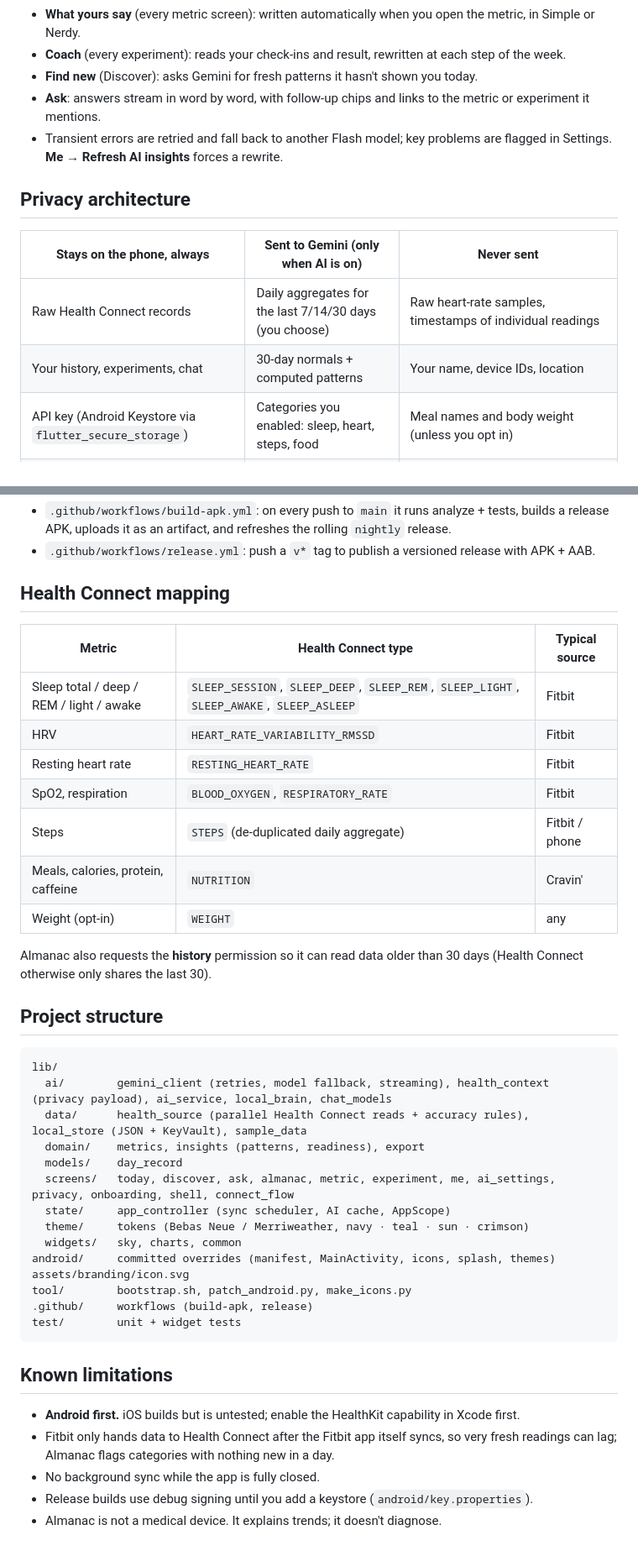
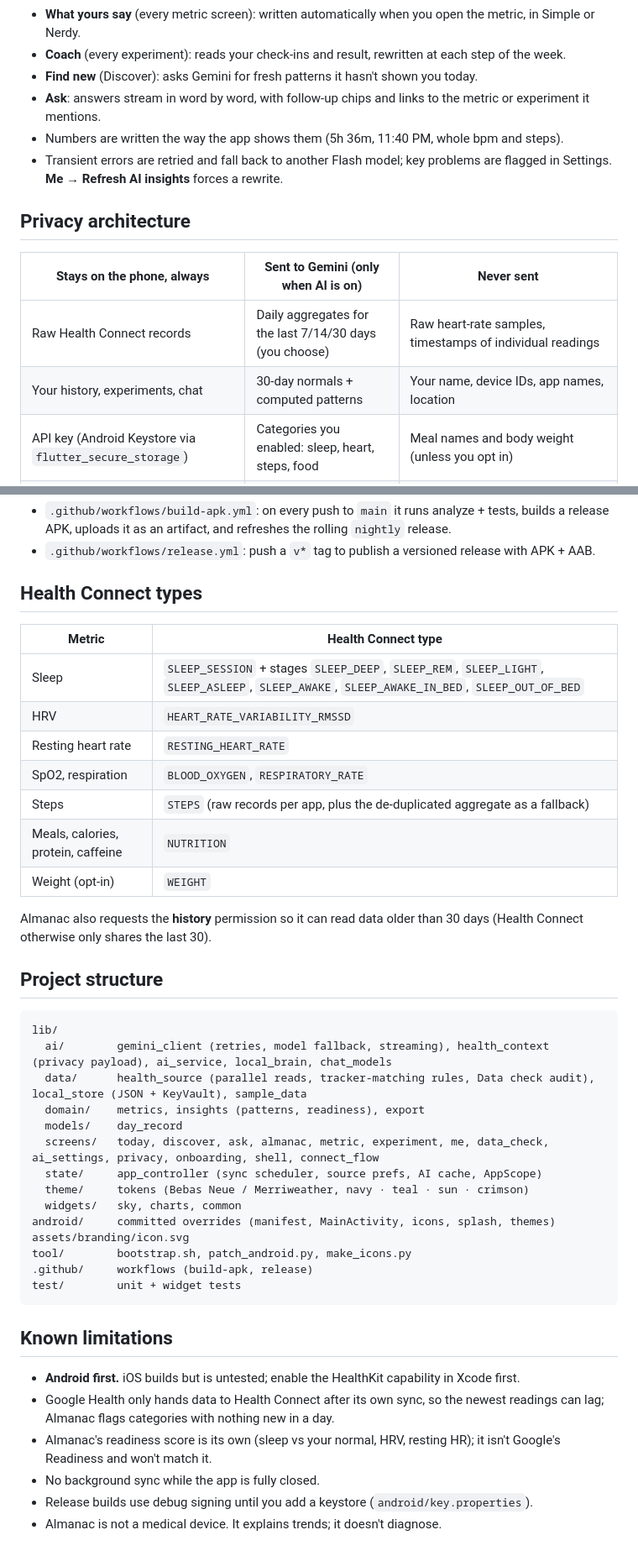
Before and after one commit to KoushikNavuluri/almanac, a Markdown page: README.md, 2 parts joined by grey strips. Shown at 84% size. Drawn GitHub-style.

Commit message:
README: tracker-matching rules and Data check

````diff
--- a/README.md
+++ b/README.md
@@ -44,6 +56,7 @@ All AI calls go straight from the phone to Gemini with your key and the privacy-
 - **Coach** (every experiment): reads your check-ins and result, rewritten at each step of the week.
 - **Find new** (Discover): asks Gemini for fresh patterns it hasn't shown you today.
 - **Ask**: answers stream in word by word, with follow-up chips and links to the metric or experiment it mentions.
+- Numbers are written the way the app shows them (5h 36m, 11:40 PM, whole bpm and steps).
 - Transient errors are retried and fall back to another Flash model; key problems are flagged in Settings. **Me → Refresh AI insights** forces a rewrite.
 
 ## Privacy architecture
@@ -51,7 +64,7 @@ All AI calls go straight from the phone to Gemini with your key and the privacy-
 | Stays on the phone, always | Sent to Gemini (only when AI is on) | Never sent |
 |---|---|---|
 | Raw Health Connect records | Daily aggregates for the last 7/14/30 days (you choose) | Raw heart-rate samples, timestamps of individual readings |
-| Your history, experiments, chat | 30-day normals + computed patterns | Your name, device IDs, location |
+| Your history, experiments, chat | 30-day normals + computed patterns | Your name, device IDs, app names, location |
 | API key (Android Keystore via `flutter_secure_storage`) | Categories you enabled: sleep, heart, steps, food | Meal names and body weight (unless you opt in) |
 | | | Crisis/emergency messages (handled locally, points to Tele-MANAS 14416 / 112) |
 
@@ -85,17 +98,17 @@ flutter build apk --release
 - `.github/workflows/build-apk.yml`: on every push to `main` it runs analyze + tests, builds a release APK, uploads it as an artifact, and refreshes the rolling `nightly` release.
 - `.github/workflows/release.yml`: push a `v*` tag to publish a versioned release with APK + AAB.
 
-## Health Connect mapping
+## Health Connect types
 
-| Metric | Health Connect type | Typical source |
-|---|---|---|
-| Sleep total / deep / REM / light / awake | `SLEEP_SESSION`, `SLEEP_DEEP`, `SLEEP_REM`, `SLEEP_LIGHT`, `SLEEP_AWAKE`, `SLEEP_ASLEEP` | Fitbit |
-| HRV | `HEART_RATE_VARIABILITY_RMSSD` | Fitbit |
-| Resting heart rate | `RESTING_HEART_RATE` | Fitbit |
-| SpO2, respiration | `BLOOD_OXYGEN`, `RESPIRATORY_RATE` | Fitbit |
-| Steps | `STEPS` (de-duplicated daily aggregate) | Fitbit / phone |
-| Meals, calories, protein, caffeine | `NUTRITION` | Cravin' |
-| Weight (opt-in) | `WEIGHT` | any |
+| Metric | Health Connect type |
+|---|---|
+| Sleep | `SLEEP_SESSION` + stages `SLEEP_DEEP`, `SLEEP_REM`, `SLEEP_LIGHT`, `SLEEP_ASLEEP`, `SLEEP_AWAKE`, `SLEEP_AWAKE_IN_BED`, `SLEEP_OUT_OF_BED` |
+| HRV | `HEART_RATE_VARIABILITY_RMSSD` |
+| Resting heart rate | `RESTING_HEART_RATE` |
+| SpO2, respiration | `BLOOD_OXYGEN`, `RESPIRATORY_RATE` |
+| Steps | `STEPS` (raw records per app, plus the de-duplicated aggregate as a fallback) |
+| Meals, calories, protein, caffeine | `NUTRITION` |
+| Weight (opt-in) | `WEIGHT` |
 
 Almanac also requests the **history** permission so it can read data older than 30 days (Health Connect otherwise only shares the last 30).
 
@@ -104,11 +117,11 @@ Almanac also requests the **history** permission so it can read data older than
 ```
 lib/
   ai/        gemini_client (retries, model fallback, streaming), health_context (privacy payload), ai_service, local_brain, chat_models
-  data/      health_source (parallel Health Connect reads + accuracy rules), local_store (JSON + KeyVault), sample_data
+  data/      health_source (parallel reads, tracker-matching rules, Data check audit), local_store (JSON + KeyVault), sample_data
   domain/    metrics, insights (patterns, readiness), export
   models/    day_record
-  screens/   today, discover, ask, almanac, metric, experiment, me, ai_settings, privacy, onboarding, shell, connect_flow
-  state/     app_controller (sync scheduler, AI cache, AppScope)
+  screens/   today, discover, ask, almanac, metric, experiment, me, data_check, ai_settings, privacy, onboarding, shell, connect_flow
+  state/     app_controller (sync scheduler, source prefs, AI cache, AppScope)
   theme/     tokens (Bebas Neue / Merriweather, navy · teal · sun · crimson)
   widgets/   sky, charts, common
 android/     committed overrides (manifest, MainActivity, icons, splash, themes)
@@ -121,7 +134,8 @@ test/        unit + widget tests
 ## Known limitations
 
 - **Android first.** iOS builds but is untested; enable the HealthKit capability in Xcode first.
-- Fitbit only hands data to Health Connect after the Fitbit app itself syncs, so very fresh readings can lag; Almanac flags categories with nothing new in a day.
+- Google Health only hands data to Health Connect after its own sync, so the newest readings can lag; Almanac flags categories with nothing new in a day.
+- Almanac's readiness score is its own (sleep vs your normal, HRV, resting HR); it isn't Google's Readiness and won't match it.
 - No background sync while the app is fully closed.
 - Release builds use debug signing until you add a keystore (`android/key.properties`).
 - Almanac is not a medical device. It explains trends; it doesn't diagnose.
````
Also changed, not shown: other parts of README.md (+20 -8 lines).
